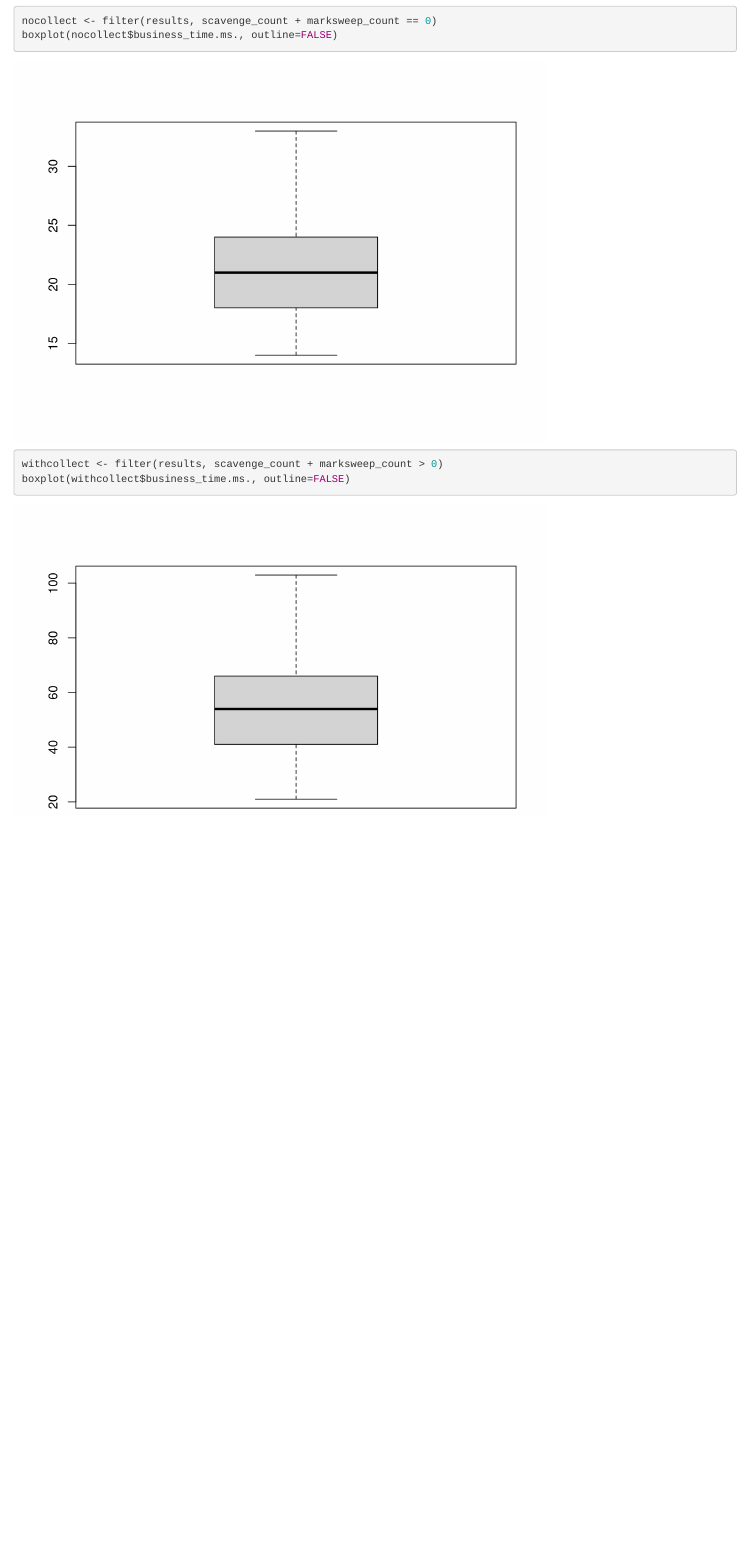
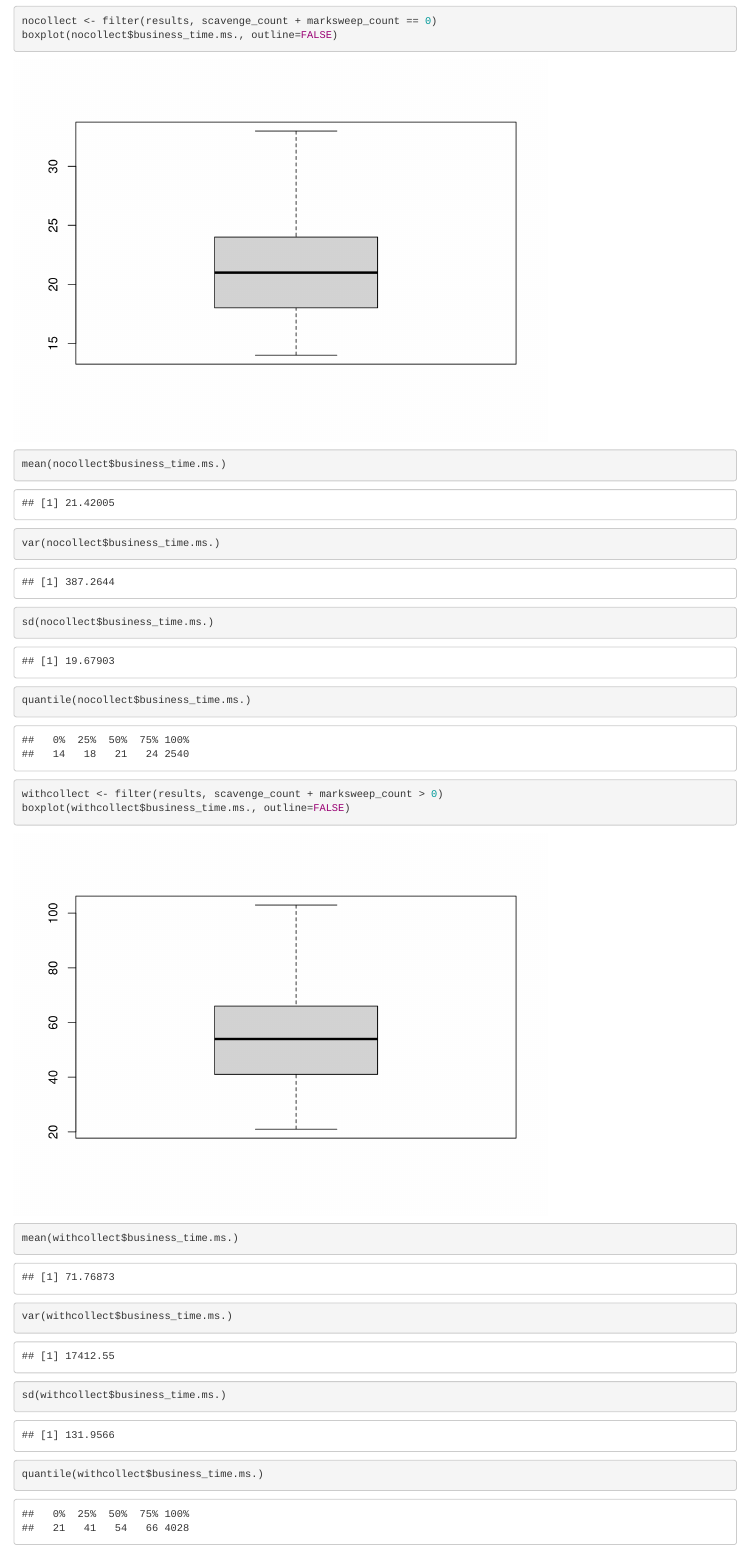
Before and after one commit to dfquaresma/pibic-faas, an R Markdown document (analysis/garbage-collections-analysis/garbage-collections-analysis.rmd): the page in a window 1100 px wide, from 700 px down. Rendered offline with R 4.5, knitr and Pandoc, with nearby package versions.

Commit message:
Update analysis script.

````diff
--- a/analysis/garbage-collections-analysis/garbage-collections-analysis.rmd
+++ b/analysis/garbage-collections-analysis/garbage-collections-analysis.rmd
@@ -24,6 +24,22 @@ boxplot(nocollect$business_time.ms., outline=FALSE)
 ```
 
 ```{r}
+mean(nocollect$business_time.ms.)
+var(nocollect$business_time.ms.)
+sd(nocollect$business_time.ms.)
+quantile(nocollect$business_time.ms.)
+```
+
+
+
+```{r}
 withcollect <- filter(results, scavenge_count + marksweep_count > 0)
 boxplot(withcollect$business_time.ms., outline=FALSE)
 ```
+
+```{r}
+mean(withcollect$business_time.ms.)
+var(withcollect$business_time.ms.)
+sd(withcollect$business_time.ms.)
+quantile(withcollect$business_time.ms.)
+```
````
